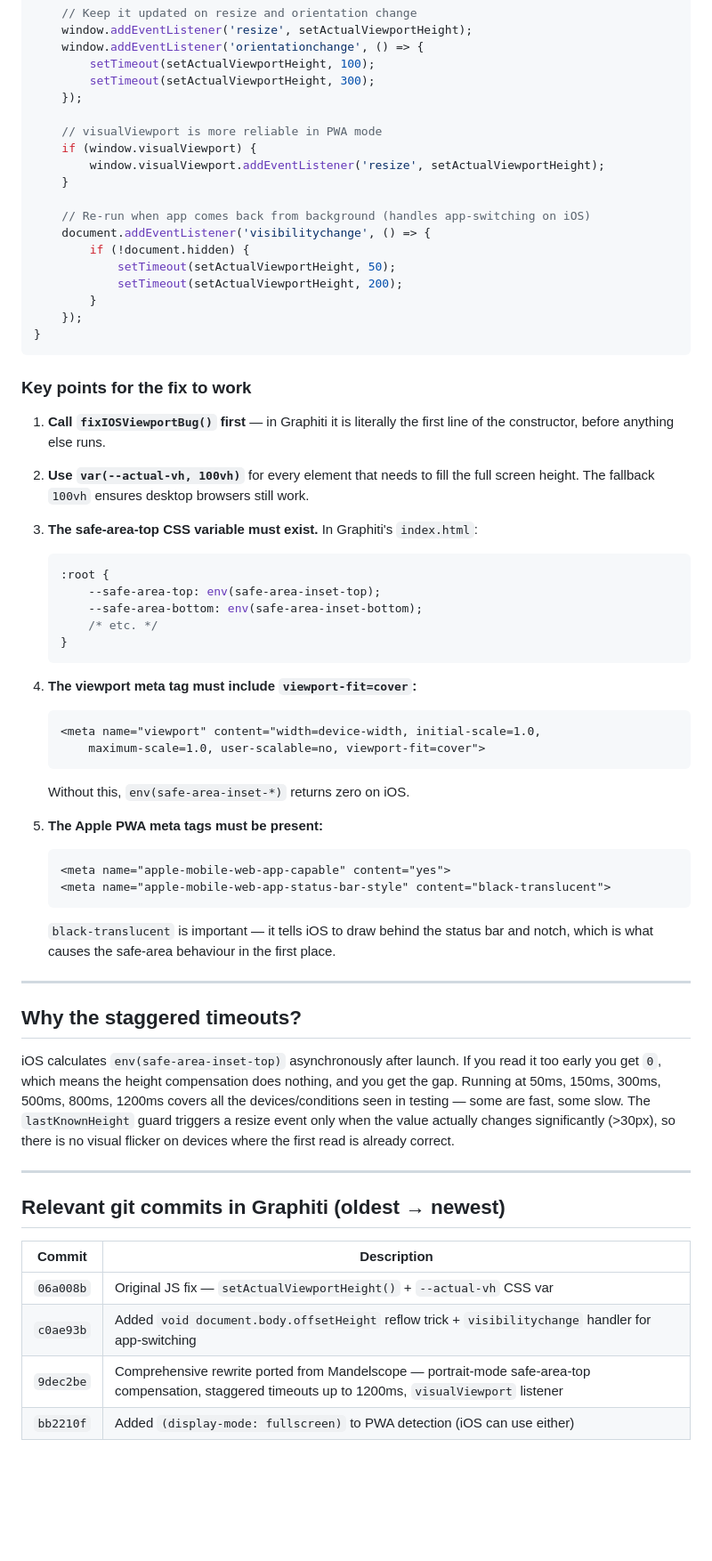
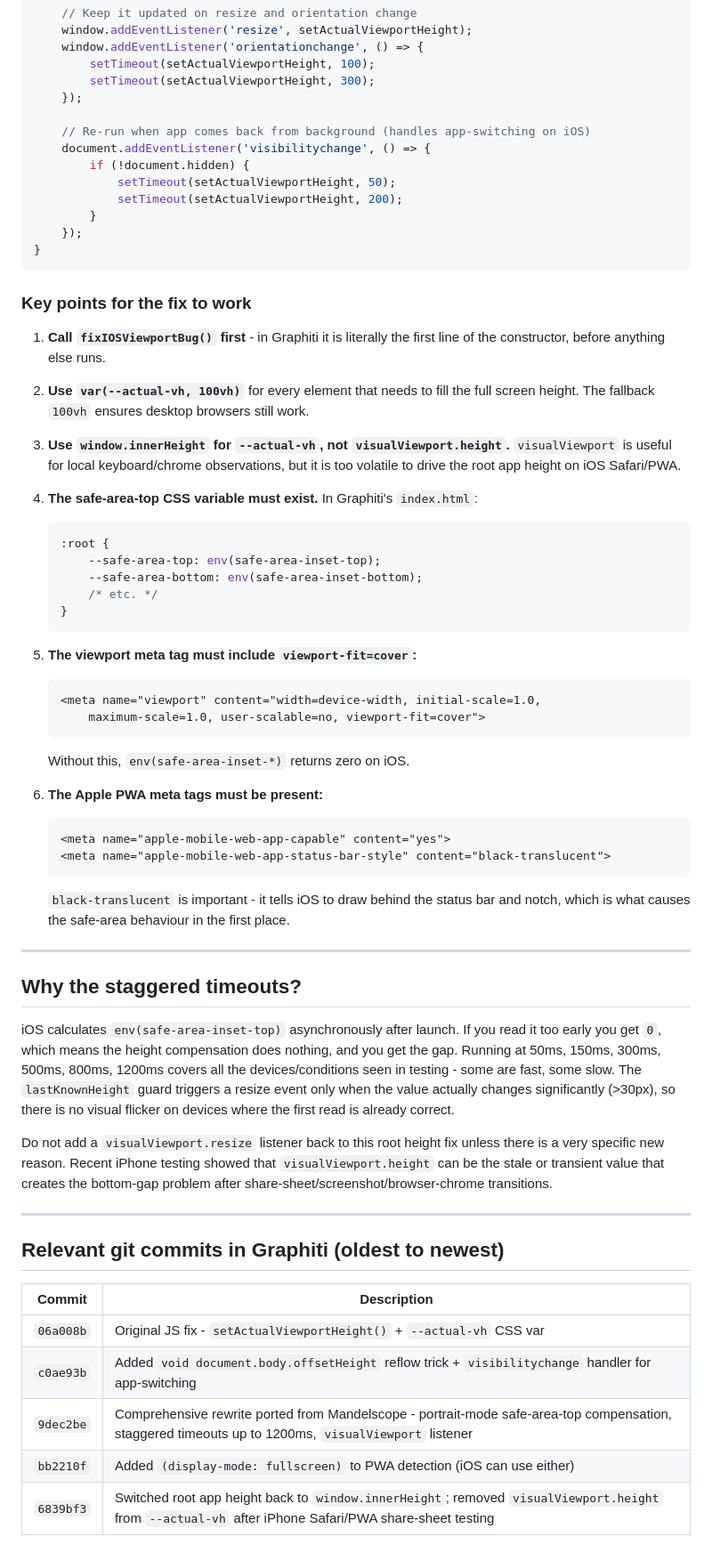
Before and after one commit to korovatron/graphiti, a Markdown page: ios-pwa-bottom-bar-fix.md, the part around one of its changes. Shown at 89% size. Drawn GitHub-style; blank space fills up the shorter version.

Commit message:
Document iOS viewport height source

````diff
--- a/ios-pwa-bottom-bar-fix.md
+++ b/ios-pwa-bottom-bar-fix.md
@@ -112,11 +125,6 @@ fixIOSViewportBug() {
         setTimeout(setActualViewportHeight, 300);
     });
 
-    // visualViewport is more reliable in PWA mode
-    if (window.visualViewport) {
-        window.visualViewport.addEventListener('resize', setActualViewportHeight);
-    }
-
     // Re-run when app comes back from background (handles app-switching on iOS)
     document.addEventListener('visibilitychange', () => {
         if (!document.hidden) {
@@ -129,13 +137,17 @@ fixIOSViewportBug() {
 
 ### Key points for the fix to work
 
-1. **Call `fixIOSViewportBug()` first** — in Graphiti it is literally the first
+1. **Call `fixIOSViewportBug()` first** - in Graphiti it is literally the first
    line of the constructor, before anything else runs.
 
 2. **Use `var(--actual-vh, 100vh)`** for every element that needs to fill the
    full screen height. The fallback `100vh` ensures desktop browsers still work.
 
-3. **The safe-area-top CSS variable must exist.** In Graphiti's `index.html`:
+3. **Use `window.innerHeight` for `--actual-vh`, not `visualViewport.height`.**
+    `visualViewport` is useful for local keyboard/chrome observations, but it is
+    too volatile to drive the root app height on iOS Safari/PWA.
+
+4. **The safe-area-top CSS variable must exist.** In Graphiti's `index.html`:
    ```css
    :root {
        --safe-area-top: env(safe-area-inset-top);
@@ -144,19 +156,19 @@ fixIOSViewportBug() {
    }
    ```
 
-4. **The viewport meta tag must include `viewport-fit=cover`:**
+5. **The viewport meta tag must include `viewport-fit=cover`:**
    ```html
    <meta name="viewport" content="width=device-width, initial-scale=1.0,
        maximum-scale=1.0, user-scalable=no, viewport-fit=cover">
    ```
    Without this, `env(safe-area-inset-*)` returns zero on iOS.
 
-5. **The Apple PWA meta tags must be present:**
+6. **The Apple PWA meta tags must be present:**
    ```html
    <meta name="apple-mobile-web-app-capable" content="yes">
    <meta name="apple-mobile-web-app-status-bar-style" content="black-translucent">
    ```
-   `black-translucent` is important — it tells iOS to draw behind the status bar
+    `black-translucent` is important - it tells iOS to draw behind the status bar
    and notch, which is what causes the safe-area behaviour in the first place.
 
 ---
@@ -166,18 +178,24 @@ fixIOSViewportBug() {
 iOS calculates `env(safe-area-inset-top)` asynchronously after launch. If you
 read it too early you get `0`, which means the height compensation does nothing,
 and you get the gap. Running at 50ms, 150ms, 300ms, 500ms, 800ms, 1200ms covers
-all the devices/conditions seen in testing — some are fast, some slow. The
+all the devices/conditions seen in testing - some are fast, some slow. The
 `lastKnownHeight` guard triggers a resize event only when the value actually
 changes significantly (>30px), so there is no visual flicker on devices where
 the first read is already correct.
 
+Do not add a `visualViewport.resize` listener back to this root height fix unless
+there is a very specific new reason. Recent iPhone testing showed that
+`visualViewport.height` can be the stale or transient value that creates the
+bottom-gap problem after share-sheet/screenshot/browser-chrome transitions.
+
 ---
 
-## Relevant git commits in Graphiti (oldest → newest)
+## Relevant git commits in Graphiti (oldest to newest)
 
 | Commit    | Description |
 |-----------|-------------|
-| `06a008b` | Original JS fix — `setActualViewportHeight()` + `--actual-vh` CSS var |
+| `06a008b` | Original JS fix - `setActualViewportHeight()` + `--actual-vh` CSS var |
 | `c0ae93b` | Added `void document.body.offsetHeight` reflow trick + `visibilitychange` handler for app-switching |
-| `9dec2be` | Comprehensive rewrite ported from Mandelscope — portrait-mode safe-area-top compensation, staggered timeouts up to 1200ms, `visualViewport` listener |
+| `9dec2be` | Comprehensive rewrite ported from Mandelscope - portrait-mode safe-area-top compensation, staggered timeouts up to 1200ms, `visualViewport` listener |
 | `bb2210f` | Added `(display-mode: fullscreen)` to PWA detection (iOS can use either) |
+| `6839bf3` | Switched root app height back to `window.innerHeight`; removed `visualViewport.height` from `--actual-vh` after iPhone Safari/PWA share-sheet testing |
````
Also changed, not shown: other parts of ios-pwa-bottom-bar-fix.md (+20 -7 lines).
